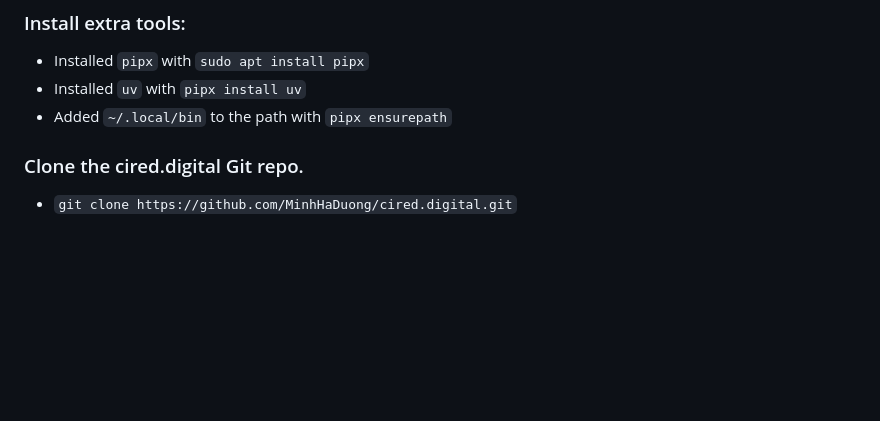
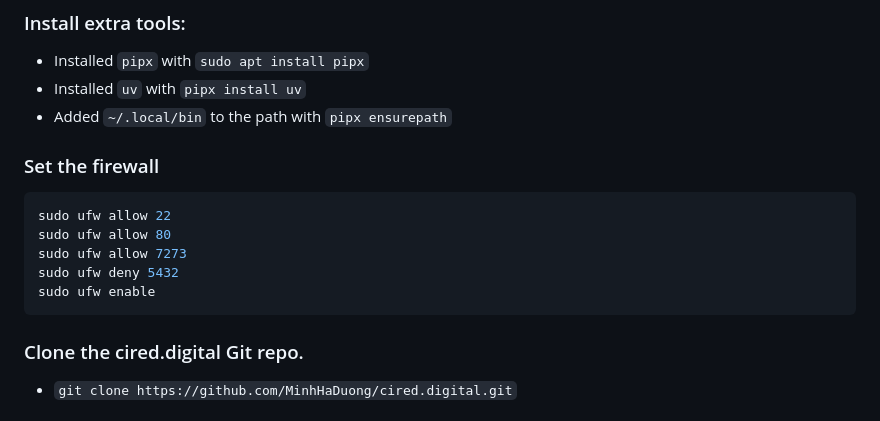
Before and after one commit to CIRED/cired.digital, a Markdown page: deploy/HOWTO-deploy.md, the part around the change. Rendered like a GitHub page; blank space fills up the shorter version.

Commit message:
Add firewall rules

````diff
--- a/deploy/HOWTO-deploy.md
+++ b/deploy/HOWTO-deploy.md
@@ -30,6 +30,16 @@ Can be rescaled to 4, 8 or 16 vCPU as long as it remains on the AMD architecture
 - Installed `pipx` with `sudo apt install pipx`
 - Installed `uv` with `pipx install uv`
 - Added `~/.local/bin` to the path with `pipx ensurepath`
+
+### Set the firewall
+
+```bash
+sudo ufw allow 22
+sudo ufw allow 80
+sudo ufw allow 7273
+sudo ufw deny 5432
+sudo ufw enable
+```
 
 ### Clone the cired.digital Git repo.
 - `git clone https://github.com/MinhHaDuong/cired.digital.git`
````
